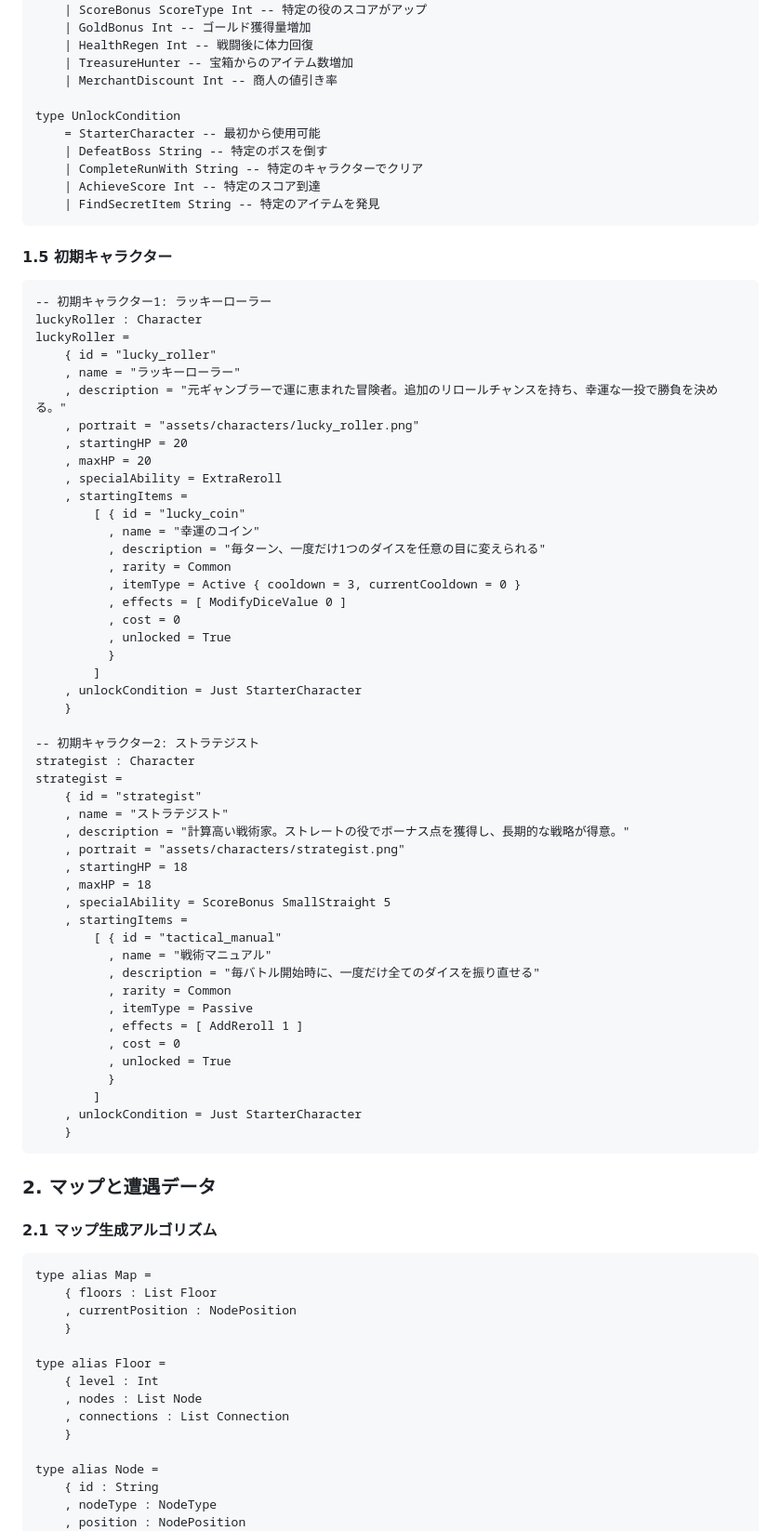
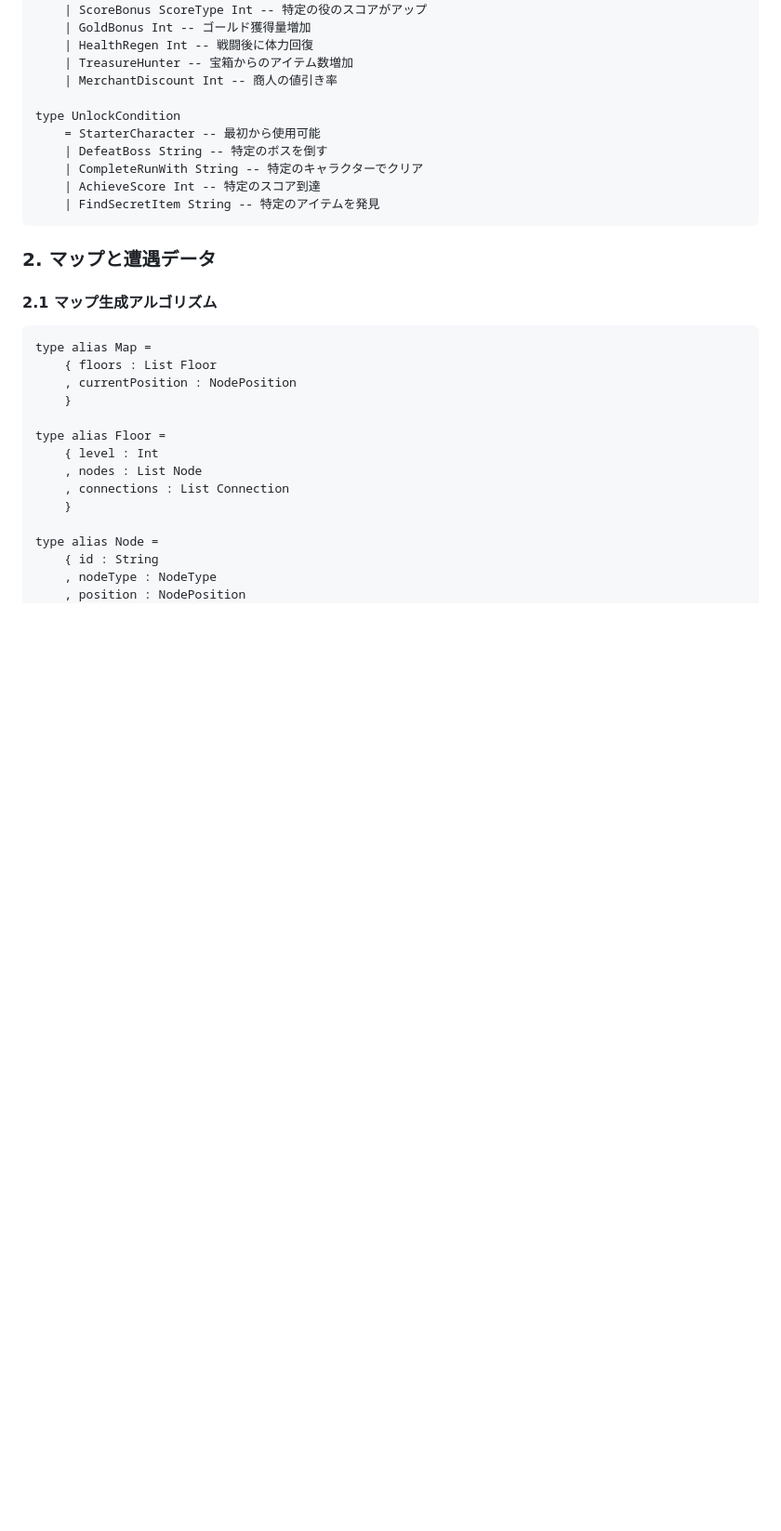
Before and after one commit to magurotabetai/yacht-elm, a Markdown page: docs/design.md, the part around the change printed below. Shown: that part at 93% size. Rendered like a GitHub page; blank space fills up the shorter version.

````diff
--- a/docs/design.md
+++ b/docs/design.md
@@ -244,57 +299,6 @@ type UnlockCondition
     | FindSecretItem String -- 特定のアイテムを発見
 ```
 
-#### 1.5 初期キャラクター
-```elm
--- 初期キャラクター1: ラッキーローラー
-luckyRoller : Character
-luckyRoller =
-    { id = "lucky_roller"
-    , name = "ラッキーローラー"
-    , description = "元ギャンブラーで運に恵まれた冒険者。追加のリロールチャンスを持ち、幸運な一投で勝負を決める。"
-    , portrait = "assets/characters/lucky_roller.png"
-    , startingHP = 20
-    , maxHP = 20
-    , specialAbility = ExtraReroll
-    , startingItems =
-        [ { id = "lucky_coin"
-          , name = "幸運のコイン"
-          , description = "毎ターン、一度だけ1つのダイスを任意の目に変えられる"
-          , rarity = Common
-          , itemType = Active { cooldown = 3, currentCooldown = 0 }
-          , effects = [ ModifyDiceValue 0 ]
-          , cost = 0
-          , unlocked = True
-          }
-        ]
-    , unlockCondition = Just StarterCharacter
-    }
-
--- 初期キャラクター2: ストラテジスト
-strategist : Character
-strategist =
-    { id = "strategist"
-    , name = "ストラテジスト"
-    , description = "計算高い戦術家。ストレートの役でボーナス点を獲得し、長期的な戦略が得意。"
-    , portrait = "assets/characters/strategist.png"
-    , startingHP = 18
-    , maxHP = 18
-    , specialAbility = ScoreBonus SmallStraight 5
-    , startingItems =
-        [ { id = "tactical_manual"
-          , name = "戦術マニュアル"
-          , description = "毎バトル開始時に、一度だけ全てのダイスを振り直せる"
-          , rarity = Common
-          , itemType = Passive
-          , effects = [ AddReroll 1 ]
-          , cost = 0
-          , unlocked = True
-          }
-        ]
-    , unlockCondition = Just StarterCharacter
-    }
-```
-
 ### 2. マップと遭遇データ
 
 #### 2.1 マップ生成アルゴリズム
````
Also changed, not shown: other parts of docs/design.md (+169 -72 lines), docs/proposal.md (+1 -1 lines).
